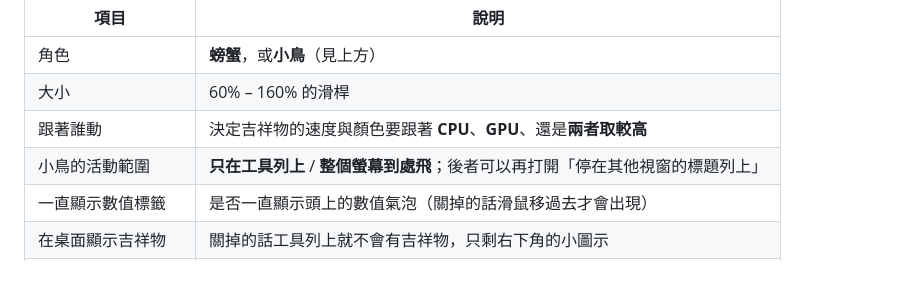
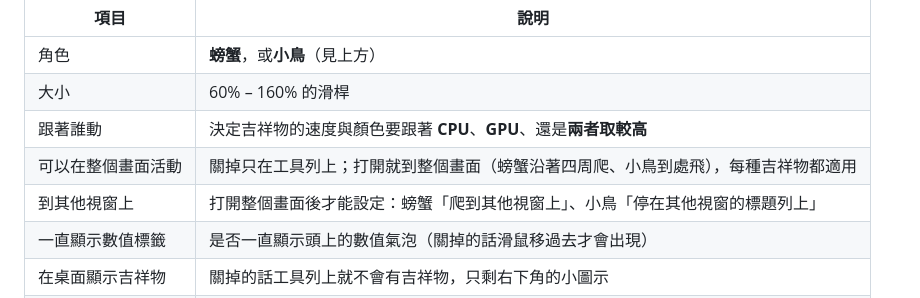
Before and after one commit to YCLai0204/Monitor-CPU, a Markdown page: README.md, the part around one of its changes. Drawn GitHub-style; blank space fills up the shorter version.

```diff
--- a/README.md
+++ b/README.md
@@ -81,7 +90,8 @@ npm run icon
 | 角色 | **螃蟹**，或**小鳥**（見上方） |
 | 大小 | 60% – 160% 的滑桿 |
 | 跟著誰動 | 決定吉祥物的速度與顏色要跟著 **CPU**、**GPU**、還是**兩者取較高** |
-| 小鳥的活動範圍 | **只在工具列上** / **整個螢幕到處飛**；後者可以再打開「停在其他視窗的標題列上」 |
+| 可以在整個畫面活動 | 關掉只在工具列上；打開就到整個畫面（螃蟹沿著四周爬、小鳥到處飛），每種吉祥物都適用 |
+| 到其他視窗上 | 打開整個畫面後才能設定：螃蟹「爬到其他視窗上」、小鳥「停在其他視窗的標題列上」 |
 | 一直顯示數值標籤 | 是否一直顯示頭上的數值氣泡（關掉的話滑鼠移過去才會出現） |
 | 在桌面顯示吉祥物 | 關掉的話工具列上就不會有吉祥物，只剩右下角的小圖示 |
 | 在右下角顯示小圖示 | 關掉的話右下角就沒有圖示，改從吉祥物身上叫出選單 |
```
Also changed, not shown: other parts of README.md (+19 -10 lines).
